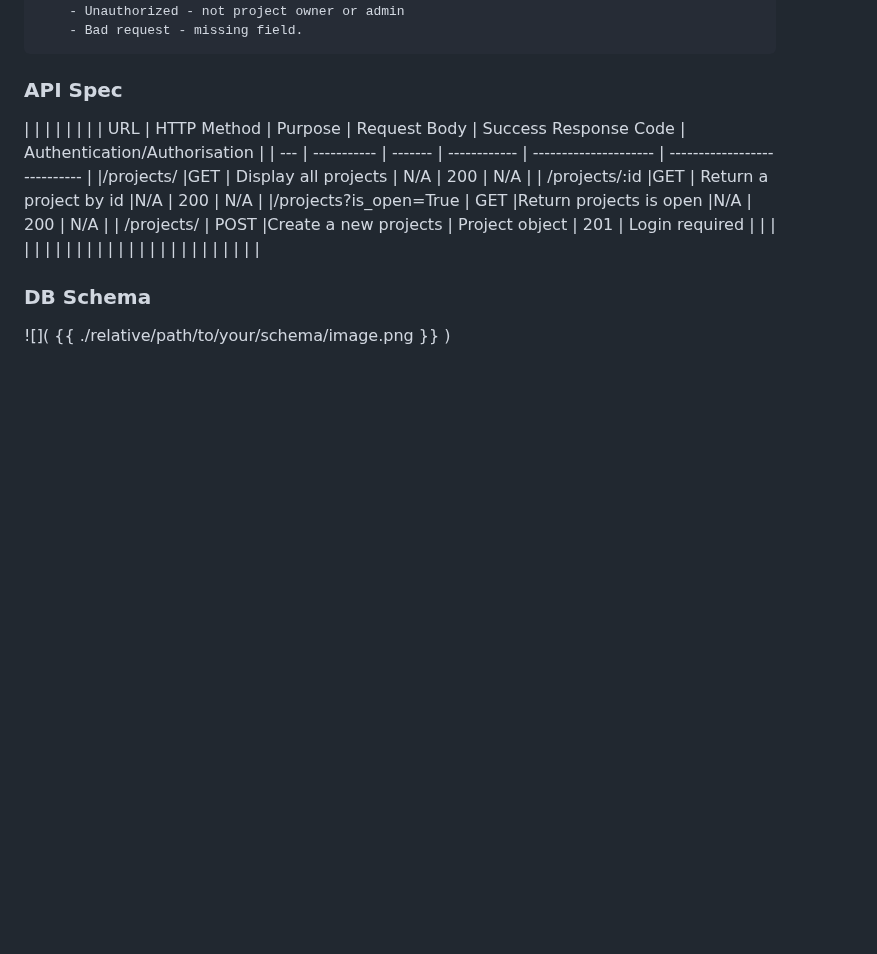
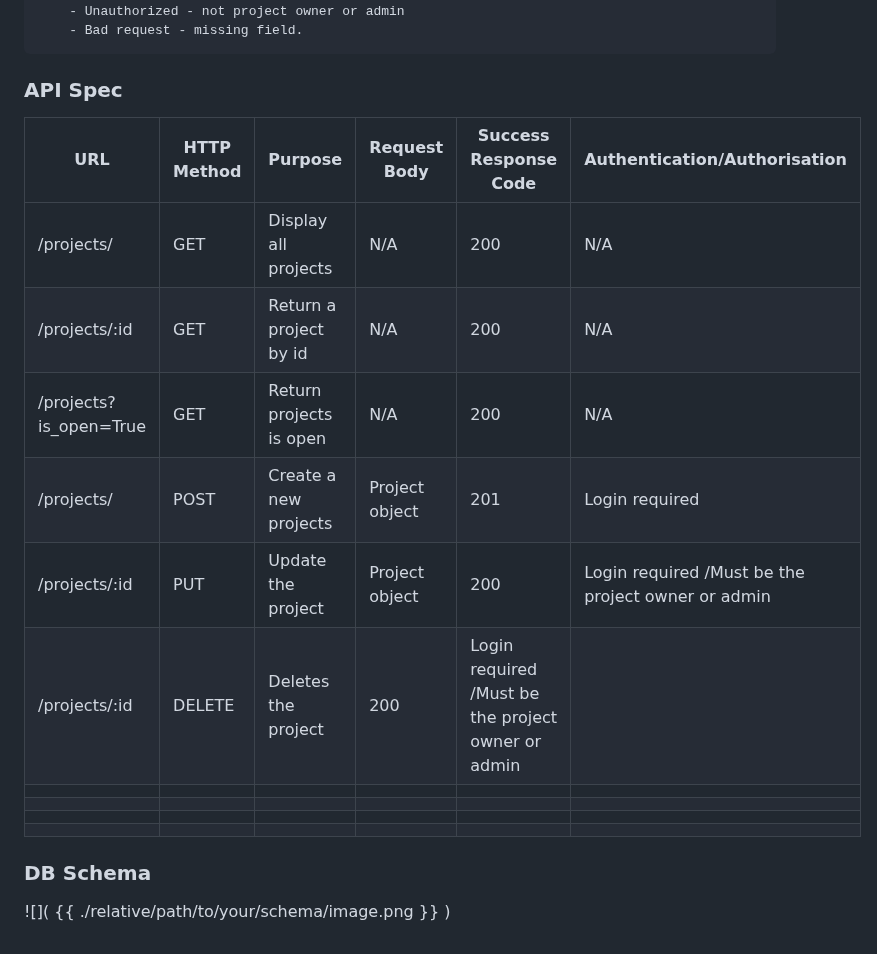
Before and after one commit to Dominique-Cedric/SheCodes, a Markdown page: Django/API Plan.md, the part around the change. Rendered like a GitHub page; blank space fills up the shorter version.

```diff
--- a/Django/API Plan.md
+++ b/Django/API Plan.md
@@ -84,16 +84,18 @@ Functionality
 
 ### API Spec
 
-|  | | |  |  | |
 | URL | HTTP Method | Purpose | Request Body | Success Response Code | Authentication/Authorisation |
 | --- | ----------- | ------- | ------------ | --------------------- | ---------------------------- |
 |/projects/    |GET   | Display all projects |  N/A   |  200   | N/A   |
 | /projects/:id |GET  |  Return a project by id  |N/A   |  200   | N/A  |
 |/projects?is_open=True  | GET   |Return projects is open |N/A   |  200   | N/A  |
-| /projects/    | POST   |Create a new projects | Project object | 201    | Login required        |                              |
-|     |             |         |         |              |                       |                              |
-|     |             |         |         |              |                       |                              |
-|     |             |         |         |              |                       |                              |
+| /projects/    | POST   |Create a new projects | Project object | 201    | Login required |
+|/projects/:id | PUT | Update the project |Project object |200 | Login required /Must be the project owner or admin |
+| /projects/:id | DELETE |  Deletes the project  |200 |  Login required /Must be the project owner or admin            |                       |
+|     |             |         |         |              |                       |
+|     |             |         |         |              |                       |
+|     |             |         |         |              |                       |
+|     |             |         |         |              |                       |
 
 
 
```
